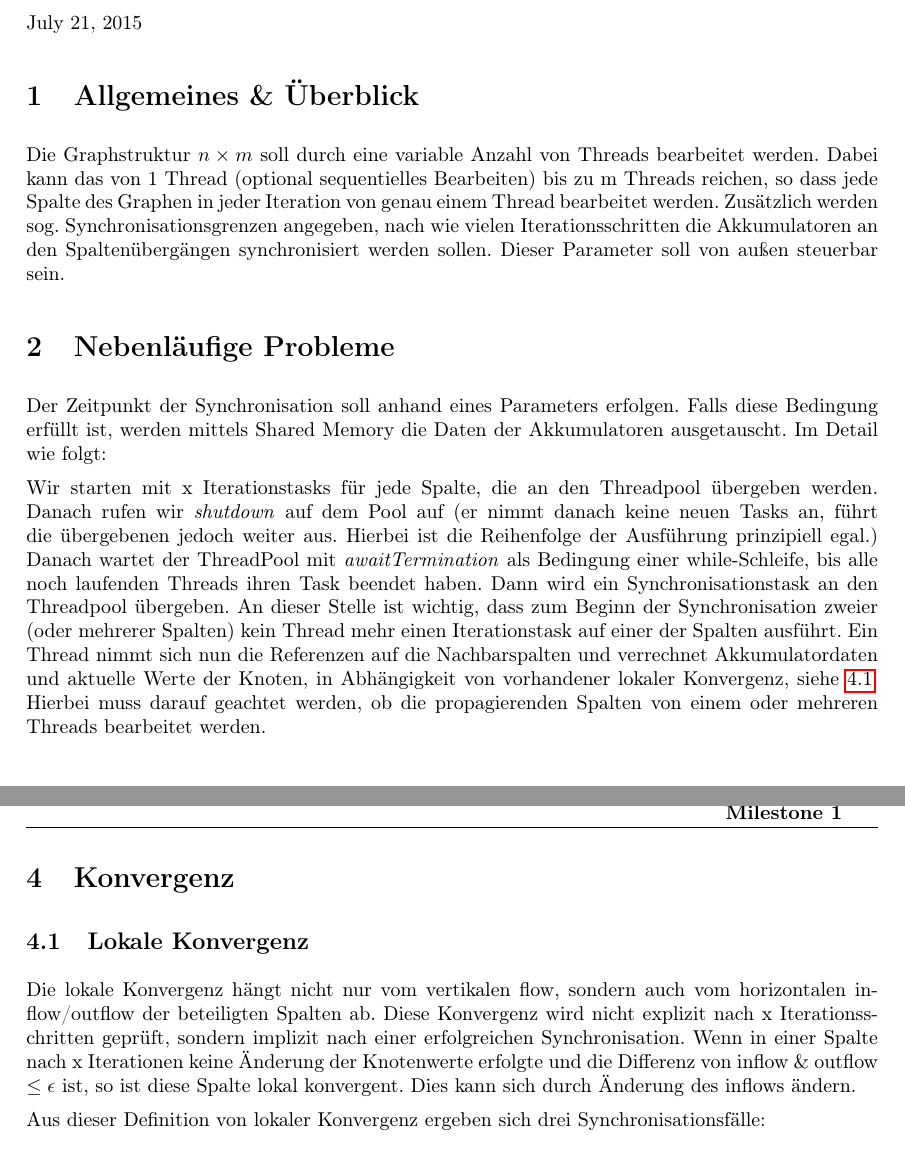
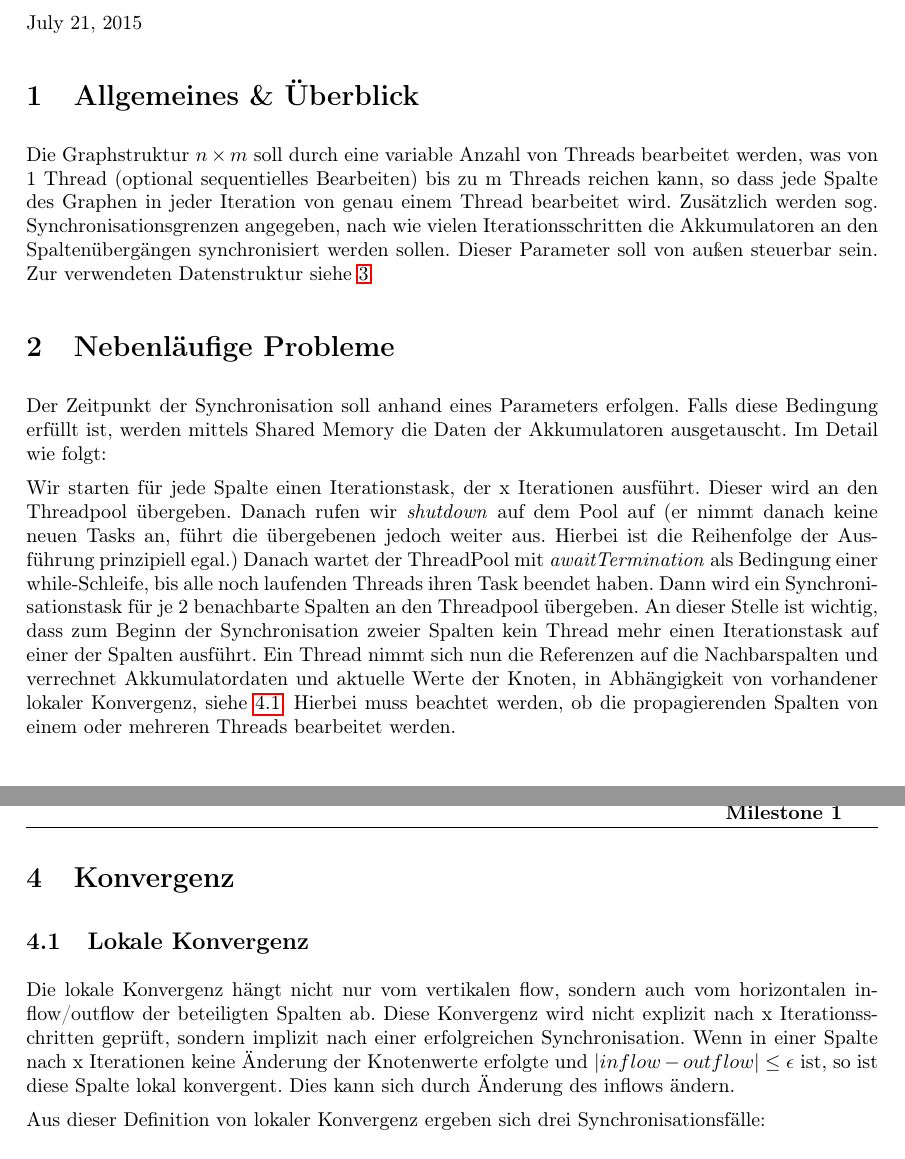
Before and after one commit to tschens94/NP_project, a LaTeX document (Dokumentation/Milestone1.tex): two parts of pages 1 and 2 of 2, joined at a grey line, cut so that both start at the same text. Compiled offline with pdfLaTeX.

Commit message:
corrected grammar and formulation

```diff
--- a/Dokumentation/Milestone1.tex
+++ b/Dokumentation/Milestone1.tex
@@ -16,13 +16,13 @@
 
 \section{Allgemeines \& Überblick}
 %TODO verbessern
-Die Graphstruktur $n \times m$ soll durch eine variable Anzahl von Threads bearbeitet werden. Dabei kann das von 1 Thread (optional sequentielles Bearbeiten) bis zu m Threads reichen, so dass jede Spalte des Graphen in jeder Iteration von genau einem Thread bearbeitet werden.
-Zusätzlich werden sog. Synchronisationsgrenzen  angegeben, nach wie vielen Iterationsschritten die Akkumulatoren an den Spaltenübergängen synchronisiert werden sollen. Dieser Parameter soll von außen steuerbar sein.
+Die Graphstruktur $n \times m$ soll durch eine variable Anzahl von Threads bearbeitet werden, was von 1 Thread (optional sequentielles Bearbeiten) bis zu m Threads reichen kann, so dass jede Spalte des Graphen in jeder Iteration von genau einem Thread bearbeitet wird.
+Zusätzlich werden sog. Synchronisationsgrenzen  angegeben, nach wie vielen Iterationsschritten die Akkumulatoren an den Spaltenübergängen synchronisiert werden sollen. Dieser Parameter soll von außen steuerbar sein. Zur verwendeten Datenstruktur siehe \ref{datastructure}.
 
 \section{Nebenläufige Probleme}
 Der Zeitpunkt der Synchronisation soll anhand eines Parameters erfolgen. Falls diese Bedingung erfüllt ist, werden mittels Shared Memory die Daten der Akkumulatoren ausgetauscht. Im Detail wie folgt:
 
-Wir starten mit x Iterationstasks für jede Spalte, die an den Threadpool übergeben werden. Danach rufen wir \textit{shutdown}  auf dem Pool auf (er nimmt danach keine neuen Tasks an, führt die übergebenen jedoch weiter aus. Hierbei ist die Reihenfolge der Ausführung prinzipiell egal.) Danach wartet der ThreadPool mit \textit{awaitTermination} als Bedingung einer while-Schleife, bis alle noch laufenden Threads ihren Task beendet haben.
-Dann wird ein Synchronisationstask an den Threadpool übergeben. An dieser Stelle ist wichtig, dass zum Beginn der Synchronisation zweier (oder mehrerer Spalten) kein Thread mehr einen Iterationstask auf einer der Spalten ausführt. Ein Thread nimmt sich nun die Referenzen auf die Nachbarspalten und verrechnet Akkumulatordaten und aktuelle Werte der Knoten, in Abhängigkeit von vorhandener lokaler Konvergenz, siehe \ref{lk}. Hierbei muss darauf geachtet werden, ob die propagierenden Spalten von einem oder mehreren Threads bearbeitet werden.
+Wir starten für jede Spalte einen Iterationstask, der x Iterationen ausführt. Dieser wird an den Threadpool übergeben. Danach rufen wir \textit{shutdown}  auf dem Pool auf (er nimmt danach keine neuen Tasks an, führt die übergebenen jedoch weiter aus. Hierbei ist die Reihenfolge der Ausführung prinzipiell egal.) Danach wartet der ThreadPool mit \textit{awaitTermination} als Bedingung einer while-Schleife, bis alle noch laufenden Threads ihren Task beendet haben.
+Dann wird ein Synchronisationstask für je 2 benachbarte Spalten an den Threadpool übergeben. An dieser Stelle ist wichtig, dass zum Beginn der Synchronisation zweier Spalten kein Thread mehr einen Iterationstask auf einer der Spalten ausführt. Ein Thread nimmt sich nun die Referenzen auf die Nachbarspalten und verrechnet Akkumulatordaten und aktuelle Werte der Knoten, in Abhängigkeit von vorhandener lokaler Konvergenz, siehe \ref{lk}. Hierbei muss beachtet werden, ob die propagierenden Spalten von einem oder mehreren Threads bearbeitet werden.
 
 \section{Verwendete Datenstrukur}
@@ -37,7 +38,7 @@ Ein Knoten ist ein Objekt, das seinen aktuellen Wert und den alten Wert zur Übe
 \section{Konvergenz}
 \subsection{Lokale Konvergenz}
 \label{lk}
-Die lokale Konvergenz hängt nicht nur vom vertikalen flow, sondern auch vom horizontalen inflow/outflow der beteiligten Spalten ab. Diese Konvergenz wird nicht explizit nach x Iterationsschritten geprüft, sondern implizit nach einer erfolgreichen Synchronisation. Wenn in einer Spalte nach x Iterationen keine Änderung der Knotenwerte erfolgte und die Differenz von inflow \& outflow  $ \leq \epsilon$ ist, so ist diese Spalte lokal konvergent.  Dies kann sich durch Änderung des inflows ändern.
+Die lokale Konvergenz hängt nicht nur vom vertikalen flow, sondern auch vom horizontalen inflow/outflow der beteiligten Spalten ab. Diese Konvergenz wird nicht explizit nach x Iterationsschritten geprüft, sondern implizit nach einer erfolgreichen Synchronisation. Wenn in einer Spalte nach x Iterationen keine Änderung der Knotenwerte erfolgte und  $ |inflow - outflow | \leq \epsilon$ ist, so ist diese Spalte lokal konvergent.  Dies kann sich durch Änderung des inflows ändern.
 
 Aus dieser Definition von lokaler Konvergenz ergeben sich drei Synchronisationsfälle:
 \begin{itemize}
```
Also changed, not shown: Dokumentation/Milestone1.pdf, Dokumentation/Milestone1.tex (1 more changed lines), 4 other files.
